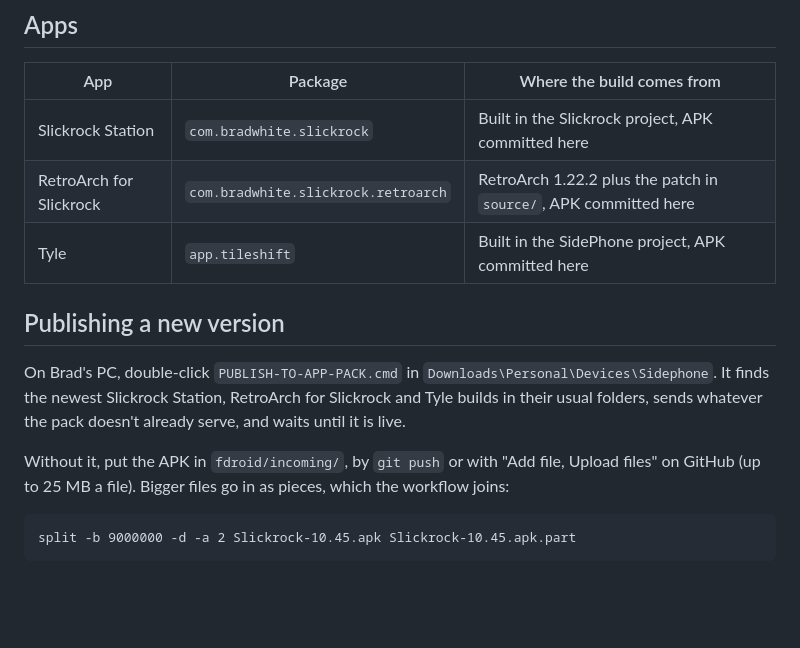
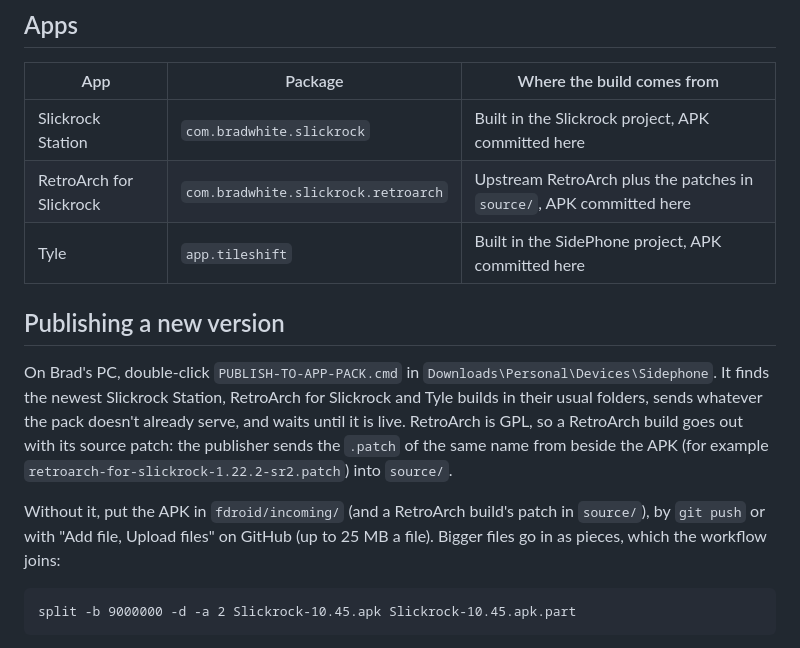
Before and after one commit to Bradleyw801/sidephone-apps, a Markdown page: README.md, the part around the change. GitHub-like rendering; blank space fills up the shorter version.

Commit message:
README: RetroArch builds go out with their source patch

````diff
--- a/README.md
+++ b/README.md
@@ -17,7 +17,7 @@ Install page and QR code: https://bradleyw801.github.io/sidephone-apps/
 | App | Package | Where the build comes from |
 | --- | --- | --- |
 | Slickrock Station | `com.bradwhite.slickrock` | Built in the Slickrock project, APK committed here |
-| RetroArch for Slickrock | `com.bradwhite.slickrock.retroarch` | RetroArch 1.22.2 plus the patch in `source/`, APK committed here |
+| RetroArch for Slickrock | `com.bradwhite.slickrock.retroarch` | Upstream RetroArch plus the patches in `source/`, APK committed here |
 | Tyle | `app.tileshift` | Built in the SidePhone project, APK committed here |
 
 ## Publishing a new version
@@ -25,10 +25,13 @@ Install page and QR code: https://bradleyw801.github.io/sidephone-apps/
 On Brad's PC, double-click `PUBLISH-TO-APP-PACK.cmd` in `Downloads\Personal\Devices\Sidephone`.
 It finds the newest Slickrock Station, RetroArch for Slickrock and Tyle builds in their
 usual folders, sends whatever the pack doesn't already serve, and waits until it is live.
+RetroArch is GPL, so a RetroArch build goes out with its source patch: the publisher sends
+the `.patch` of the same name from beside the APK (for example
+`retroarch-for-slickrock-1.22.2-sr2.patch`) into `source/`.
 
-Without it, put the APK in `fdroid/incoming/`, by `git push` or with "Add file, Upload
-files" on GitHub (up to 25 MB a file). Bigger files go in as pieces, which the workflow
-joins:
+Without it, put the APK in `fdroid/incoming/` (and a RetroArch build's patch in `source/`),
+by `git push` or with "Add file, Upload files" on GitHub (up to 25 MB a file). Bigger files
+go in as pieces, which the workflow joins:
 
 ```
 split -b 9000000 -d -a 2 Slickrock-10.45.apk Slickrock-10.45.apk.part
````
